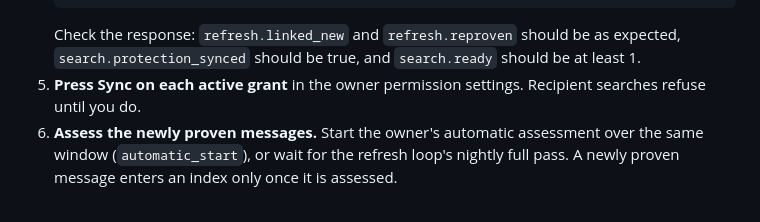
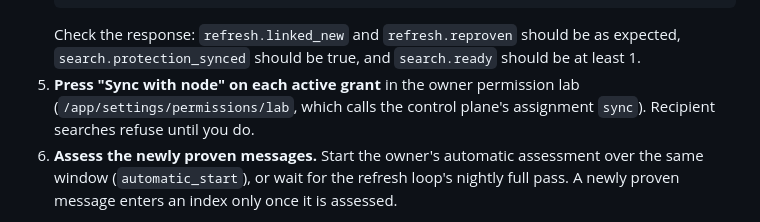
Before and after one commit to dialoguesai/topos, a Markdown page: topos/permissions_v2/NATIVE_EVIDENCE_REFRESH.md, the part around the change. Drawn GitHub-style.

Commit message:
permissions: name the owner's exact Sync control in the refresh runbook
The runbook said "press Sync on each active grant in the owner permission
settings". A refresh leaves every grant refusing until that press. The
control is "Sync with node" in the owner permission lab
(/app/settings/permissions/lab), which calls the control plane's assignment
sync, so the step now names it.

Docs only.

Co-Authored-By: Claude Opus 5.5 <noreply@anthropic.com>
(cherry picked from commit c453f702356117d5aaf21e26fef5a161d8d03001)

````diff
--- a/topos/permissions_v2/NATIVE_EVIDENCE_REFRESH.md
+++ b/topos/permissions_v2/NATIVE_EVIDENCE_REFRESH.md
@@ -178,8 +178,9 @@ The owner runs every refresh. It is a request on the owner socket, not a UI butt
    ```
    Check the response: `refresh.linked_new` and `refresh.reproven` should be as expected,
    `search.protection_synced` should be true, and `search.ready` should be at least 1.
-5. **Press Sync on each active grant** in the owner permission settings. Recipient searches
-   refuse until you do.
+5. **Press "Sync with node" on each active grant** in the owner permission lab
+   (`/app/settings/permissions/lab`, which calls the control plane's assignment `sync`).
+   Recipient searches refuse until you do.
 6. **Assess the newly proven messages.** Start the owner's automatic assessment over the same
    window (`automatic_start`), or wait for the refresh loop's nightly full pass. A newly
    proven message enters an index only once it is assessed.
````
